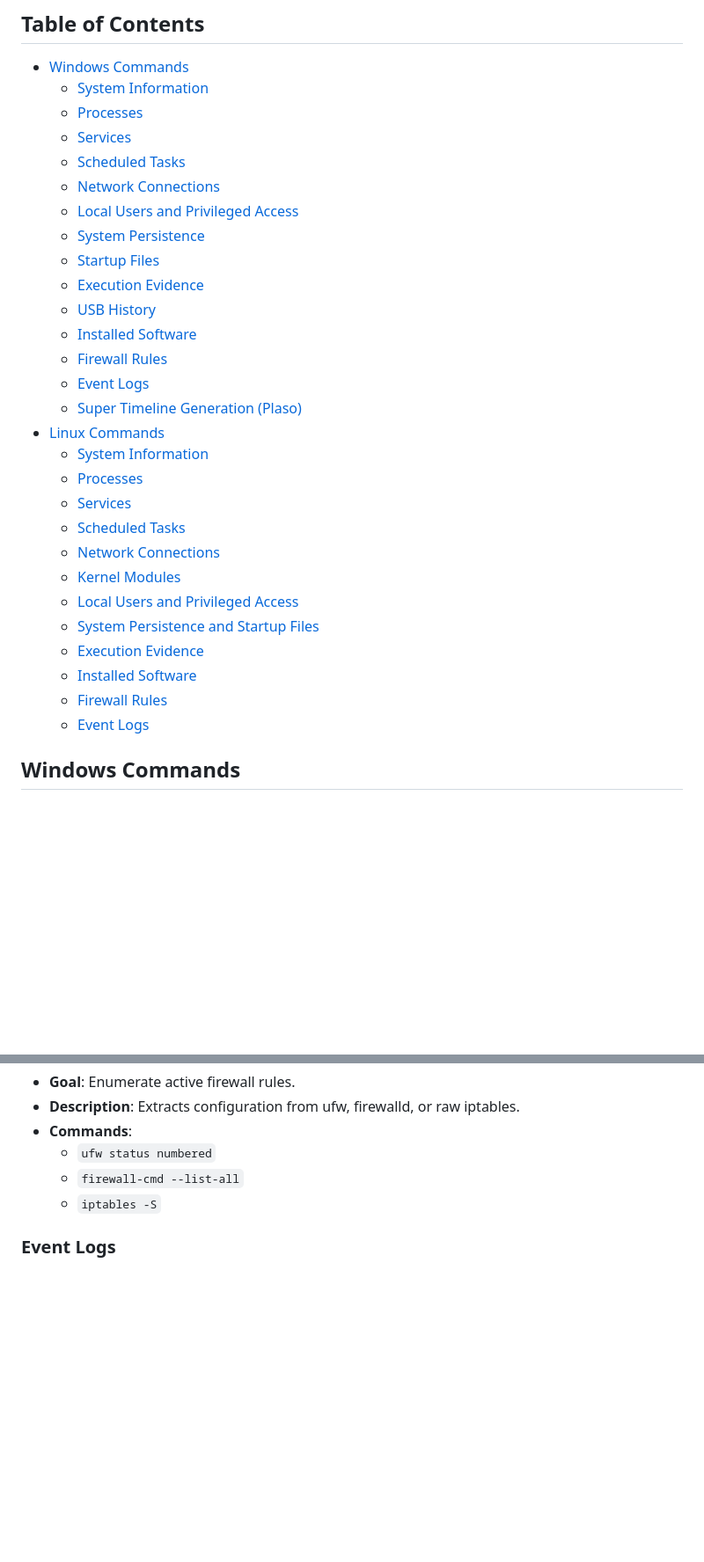
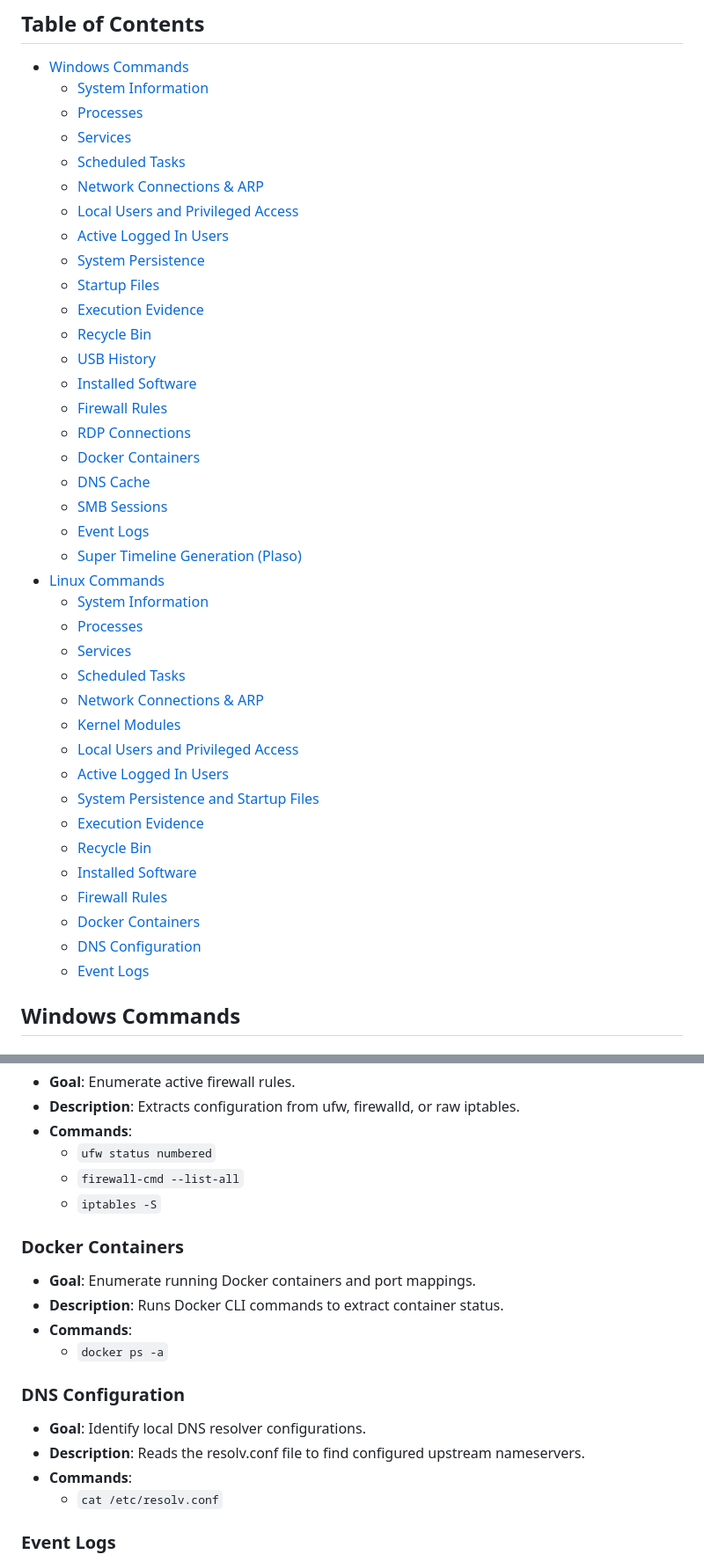
Before and after one commit to el-dud3rino/Flash_Forensics_Scripts, a Markdown page: playbook/Host_Analyst_Playbook.md, 2 parts joined by grey strips. Shown at 88% size. Drawn GitHub-style; blank space fills up the shorter version.

```diff
--- a/playbook/Host_Analyst_Playbook.md
+++ b/playbook/Host_Analyst_Playbook.md
@@ -8,14 +8,20 @@ This playbook provides a checklist of commands and locations used to manually ga
   - [Processes](#processes)
   - [Services](#services)
   - [Scheduled Tasks](#scheduled-tasks)
-  - [Network Connections](#network-connections)
+  - [Network Connections & ARP](#network-connections--arp)
   - [Local Users and Privileged Access](#local-users-and-privileged-access)
+  - [Active Logged In Users](#active-logged-in-users)
   - [System Persistence](#system-persistence)
   - [Startup Files](#startup-files)
   - [Execution Evidence](#execution-evidence)
+  - [Recycle Bin](#recycle-bin)
   - [USB History](#usb-history)
   - [Installed Software](#installed-software)
   - [Firewall Rules](#firewall-rules)
+  - [RDP Connections](#rdp-connections)
+  - [Docker Containers](#docker-containers)
+  - [DNS Cache](#dns-cache)
+  - [SMB Sessions](#smb-sessions)
   - [Event Logs](#event-logs)
   - [Super Timeline Generation (Plaso)](#super-timeline-generation-plaso)
 - [Linux Commands](#linux-commands)
@@ -23,13 +29,17 @@ This playbook provides a checklist of commands and locations used to manually ga
   - [Processes](#processes-1)
   - [Services](#services-1)
   - [Scheduled Tasks](#scheduled-tasks-1)
-  - [Network Connections](#network-connections-1)
+  - [Network Connections & ARP](#network-connections--arp-1)
   - [Kernel Modules](#kernel-modules)
   - [Local Users and Privileged Access](#local-users-and-privileged-access-1)
+  - [Active Logged In Users](#active-logged-in-users-1)
   - [System Persistence and Startup Files](#system-persistence-and-startup-files)
   - [Execution Evidence](#execution-evidence-1)
+  - [Recycle Bin](#recycle-bin-1)
   - [Installed Software](#installed-software-1)
   - [Firewall Rules](#firewall-rules-1)
+  - [Docker Containers](#docker-containers-1)
+  - [DNS Configuration](#dns-configuration)
   - [Event Logs](#event-logs-1)
 
 ## Windows Commands
@@ -237,6 +301,18 @@ This playbook provides a checklist of commands and locations used to manually ga
   - `firewall-cmd --list-all`
   - `iptables -S`
 
+### Docker Containers
+- **Goal**: Enumerate running Docker containers and port mappings.
+- **Description**: Runs Docker CLI commands to extract container status.
+- **Commands**:
+  - `docker ps -a`
+
+### DNS Configuration
+- **Goal**: Identify local DNS resolver configurations.
+- **Description**: Reads the resolv.conf file to find configured upstream nameservers.
+- **Commands**:
+  - `cat /etc/resolv.conf`
+
 ### Event Logs
 - **Goal**: Extract key authentication and system event logs.
 - **Description**: Reads the tail of common syslog and authentication logs.
```
Also changed, not shown: other parts of playbook/Host_Analyst_Playbook.md (+60 -6 lines).
